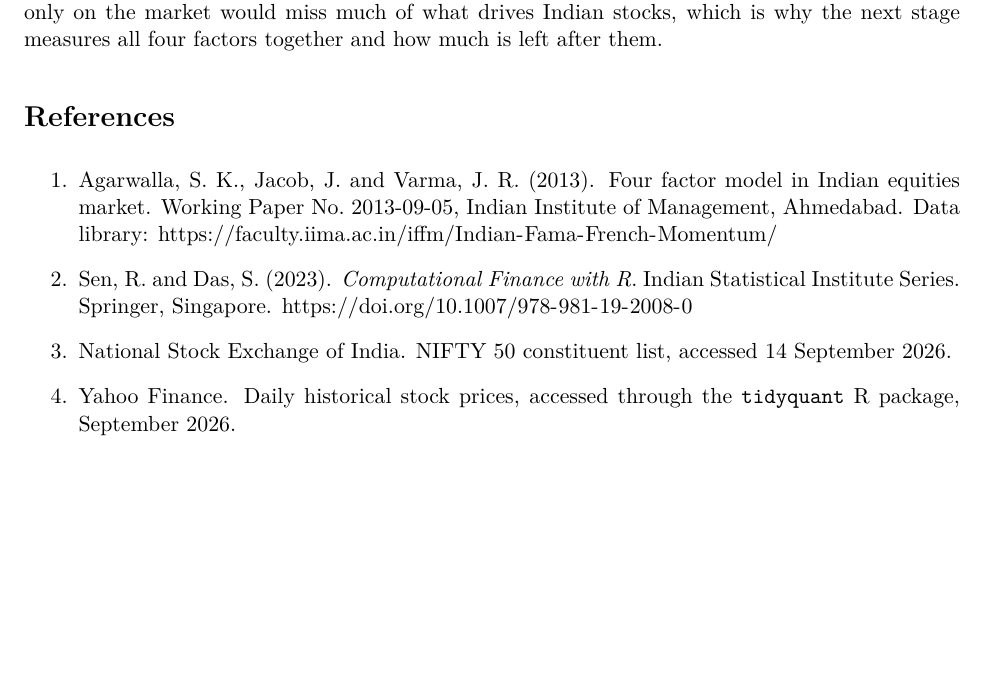
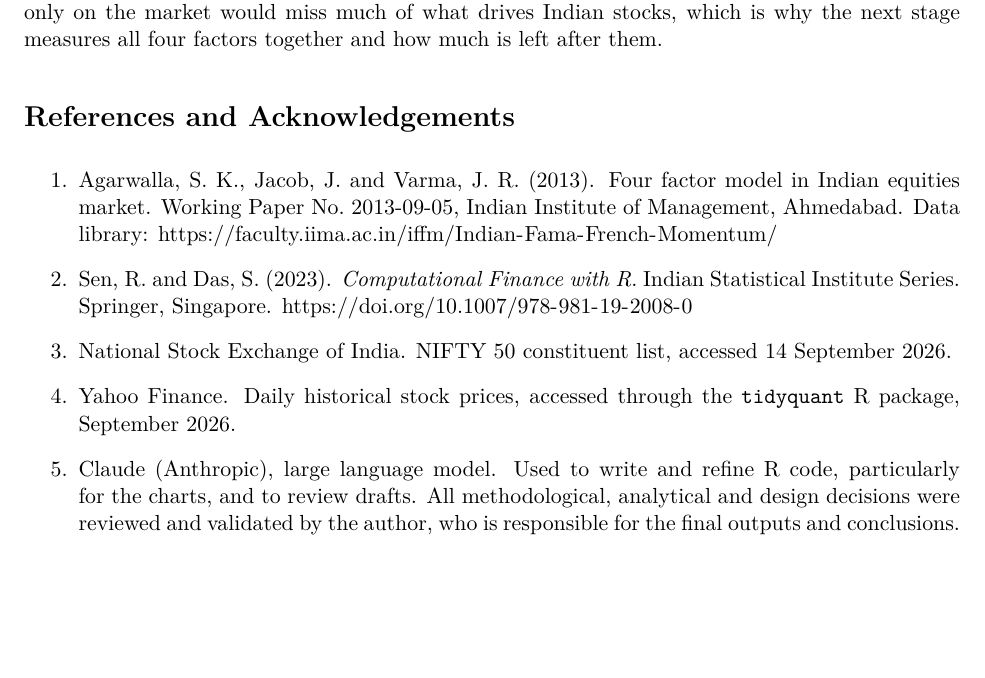
Before and after one commit to DhruvDevpura/india-factor-risk-dashboard, an R Markdown document (MDS202613Proposal.Rmd): part of page 6 of 6, cut so that both start at the same text, the shorter picture padded with empty space. The pictures show the output file MDS202613Proposal.pdf that the author committed with the source.

Commit message:
Proposal: add AI-use acknowledgement

```diff
--- a/MDS202613Proposal.Rmd
+++ b/MDS202613Proposal.Rmd
@@ -213,7 +213,7 @@ The next stage turns the panel and charts into an interactive dashboard in R Shi
 
 Taken together, the four charts point the same way: the market alone does not explain these stocks well. The other factors followed very different paths from the market with risk that changed sharply from year to year, stocks carried very different amounts of market risk, and even in 2020 most of the average stock's daily movement came from something other than the market. A view based only on the market would miss much of what drives Indian stocks, which is why the next stage measures all four factors together and how much is left after them.
 
-# References {-}
+# References and Acknowledgements {-}
 
 1. Agarwalla, S. K., Jacob, J. and Varma, J. R. (2013). Four factor model in Indian equities market. Working Paper No. 2013-09-05, Indian Institute of Management, Ahmedabad. Data library: <https://faculty.iima.ac.in/iffm/Indian-Fama-French-Momentum/>
 
@@ -222,3 +222,5 @@ Taken together, the four charts point the same way: the market alone does not ex
 3. National Stock Exchange of India. NIFTY 50 constituent list, accessed 14 September 2026.
 
 4. Yahoo Finance. Daily historical stock prices, accessed through the `tidyquant` R package, September 2026.
+
+5. Claude (Anthropic), large language model. Used to write and refine R code, particularly for the charts, and to review drafts. All methodological, analytical and design decisions were reviewed and validated by the author, who is responsible for the final outputs and conclusions.
```
Also changed, not shown: MDS202613Proposal.pdf.
